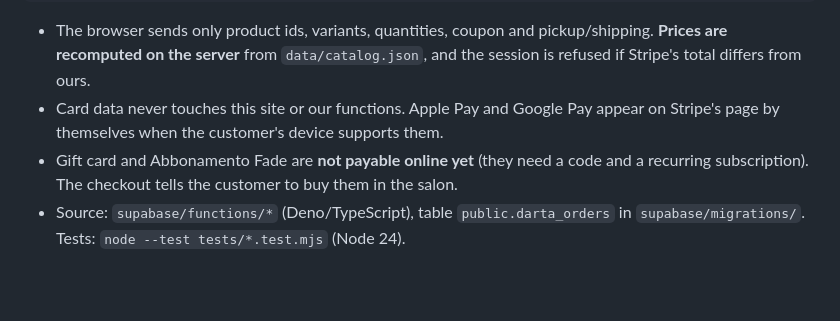
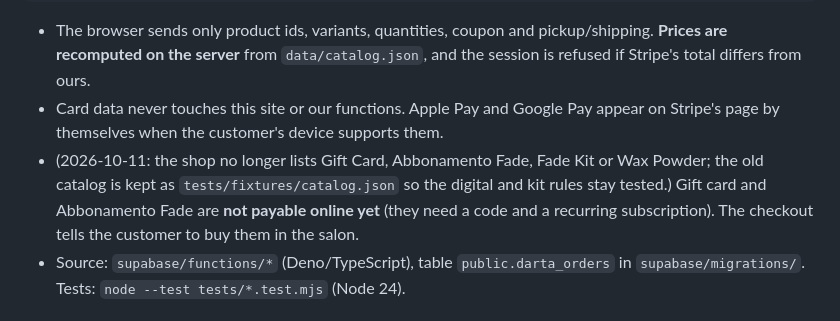
Before and after one commit to manueldipa4561-png/Darta-demo, a Markdown page: docs/PAYMENTS.md, the part around the change. GitHub-like rendering; blank space fills up the shorter version.

Commit message:
docs: note that the shop sells only the real products [skip netlify]

```diff
--- a/docs/PAYMENTS.md
+++ b/docs/PAYMENTS.md
@@ -13,7 +13,7 @@ Stripe  --redirect-->  /ordine?s=cs_...  -->  Edge Function darta-order  -->  th
 
 - The browser sends only product ids, variants, quantities, coupon and pickup/shipping. **Prices are recomputed on the server** from `data/catalog.json`, and the session is refused if Stripe's total differs from ours.
 - Card data never touches this site or our functions. Apple Pay and Google Pay appear on Stripe's page by themselves when the customer's device supports them.
-- Gift card and Abbonamento Fade are **not payable online yet** (they need a code and a recurring subscription). The checkout tells the customer to buy them in the salon.
+- (2026-10-11: the shop no longer lists Gift Card, Abbonamento Fade, Fade Kit or Wax Powder; the old catalog is kept as `tests/fixtures/catalog.json` so the digital and kit rules stay tested.) Gift card and Abbonamento Fade are **not payable online yet** (they need a code and a recurring subscription). The checkout tells the customer to buy them in the salon.
 - Source: `supabase/functions/*` (Deno/TypeScript), table `public.darta_orders` in `supabase/migrations/`. Tests: `node --test tests/*.test.mjs` (Node 24).
 
 ## Turning it on (about 15 minutes, once the Stripe account exists)
```
